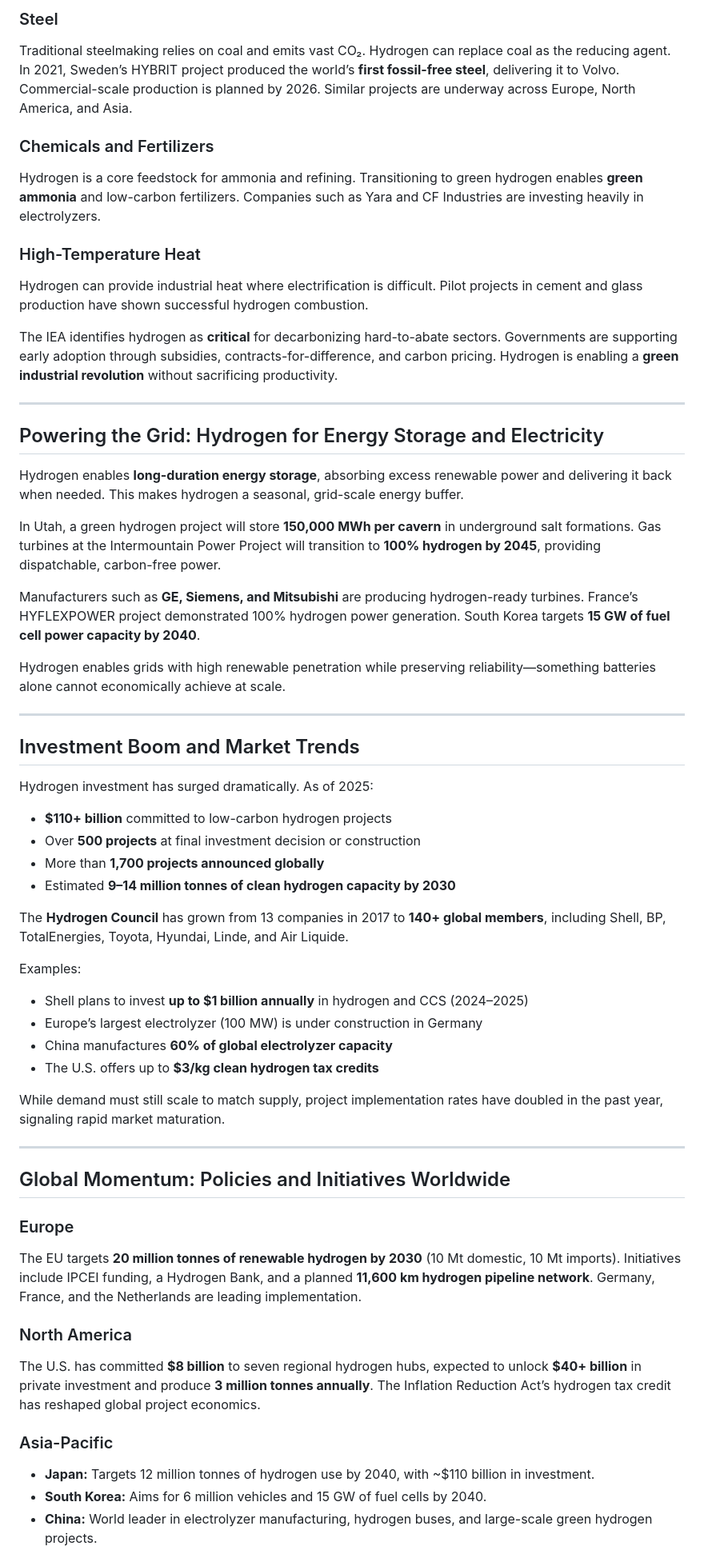
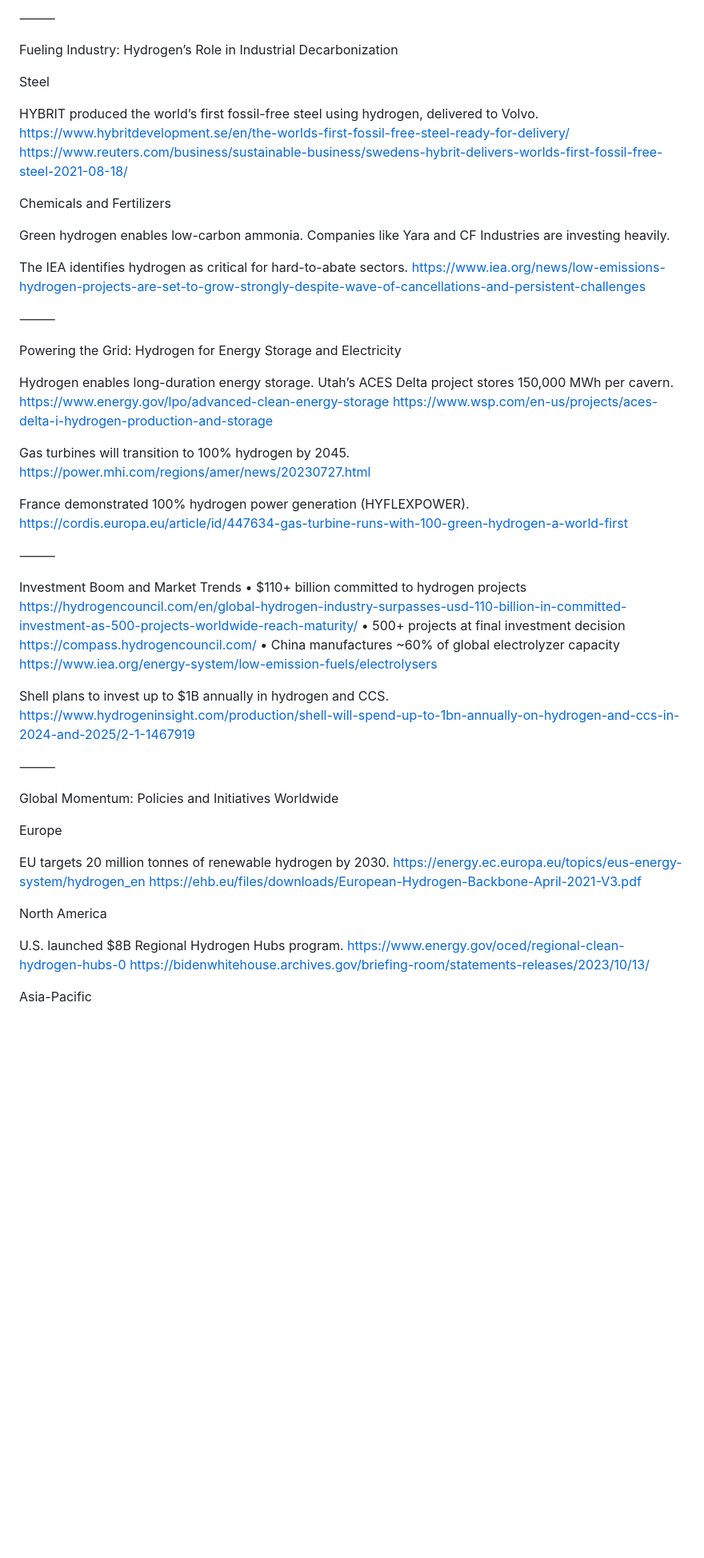
Before and after one commit to benzenoe/eytan.com, a Markdown page: posts/hydrogen-energy-powering-a-global-green-revolution.md, the part around the change printed below. Shown: that part at 80% size. Rendered like a GitHub page; blank space fills up the shorter version.

Commit message:
Publish post: Hydrogen Energy: Powering a Global Green Revolution

```diff
--- a/posts/hydrogen-energy-powering-a-global-green-revolution.md
+++ b/posts/hydrogen-energy-powering-a-global-green-revolution.md
@@ -45,60 +47,63 @@ The most transformative impact of hydrogen may occur in **heavy industry**—ste
 
-### Steel
-Traditional steelmaking relies on coal and emits vast CO₂. Hydrogen can replace coal as the reducing agent. In 2021, Sweden’s HYBRIT project produced the world’s **first fossil-free steel**, delivering it to Volvo. Commercial-scale production is planned by 2026. Similar projects are underway across Europe, North America, and Asia.
+⸻
 
-### Chemicals and Fertilizers
-Hydrogen is a core feedstock for ammonia and refining. Transitioning to green hydrogen enables **green ammonia** and low-carbon fertilizers. Companies such as Yara and CF Industries are investing heavily in electrolyzers.
+Fueling Industry: Hydrogen’s Role in Industrial Decarbonization
 
-### High-Temperature Heat
-Hydrogen can provide industrial heat where electrification is difficult. Pilot projects in cement and glass production have shown successful hydrogen combustion.
+Steel
 
-The IEA identifies hydrogen as **critical** for decarbonizing hard-to-abate sectors. Governments are supporting early adoption through subsidies, contracts-for-difference, and carbon pricing. Hydrogen is enabling a **green industrial revolution** without sacrificing productivity.
+HYBRIT produced the world’s first fossil-free steel using hydrogen, delivered to Volvo.
+https://www.hybritdevelopment.se/en/the-worlds-first-fossil-free-steel-ready-for-delivery/
+https://www.reuters.com/business/sustainable-business/swedens-hybrit-delivers-worlds-first-fossil-free-steel-2021-08-18/
 
----
+Chemicals and Fertilizers
 
-## Powering the Grid: Hydrogen for Energy Storage and Electricity
+Green hydrogen enables low-carbon ammonia. Companies like Yara and CF Industries are investing heavily.
 
-Hydrogen enables **long-duration energy storage**, absorbing excess renewable power and delivering it back when needed. This makes hydrogen a seasonal, grid-scale energy buffer.
+The IEA identifies hydrogen as critical for hard-to-abate sectors.
+https://www.iea.org/news/low-emissions-hydrogen-projects-are-set-to-grow-strongly-despite-wave-of-cancellations-and-persistent-challenges
 
-In Utah, a green hydrogen project will store **150,000 MWh per cavern** in underground salt formations. Gas turbines at the Intermountain Power Project will transition to **100% hydrogen by 2045**, providing dispatchable, carbon-free power.
+⸻
 
-Manufacturers such as **GE, Siemens, and Mitsubishi** are producing hydrogen-ready turbines. France’s HYFLEXPOWER project demonstrated 100% hydrogen power generation. South Korea targets **15 GW of fuel cell power capacity by 2040**.
+Powering the Grid: Hydrogen for Energy Storage and Electricity
 
-Hydrogen enables grids with high renewable penetration while preserving reliability—something batteries alone cannot economically achieve at scale.
+Hydrogen enables long-duration energy storage. Utah’s ACES Delta project stores 150,000 MWh per cavern.
+https://www.energy.gov/lpo/advanced-clean-energy-storage
+https://www.wsp.com/en-us/projects/aces-delta-i-hydrogen-production-and-storage
 
----
+Gas turbines will transition to 100% hydrogen by 2045.
+https://power.mhi.com/regions/amer/news/20230727.html
 
-## Investment Boom and Market Trends
+France demonstrated 100% hydrogen power generation (HYFLEXPOWER).
+https://cordis.europa.eu/article/id/447634-gas-turbine-runs-with-100-green-hydrogen-a-world-first
 
-Hydrogen investment has surged dramatically. As of 2025:
+⸻
 
-- **$110+ billion** committed to low-carbon hydrogen projects
-- Over **500 projects** at final investment decision or construction
-- More than **1,700 projects announced globally**
-- Estimated **9–14 million tonnes of clean hydrogen capacity by 2030**
+Investment Boom and Market Trends
+	•	$110+ billion committed to hydrogen projects
+https://hydrogencouncil.com/en/global-hydrogen-industry-surpasses-usd-110-billion-in-committed-investment-as-500-projects-worldwide-reach-maturity/
+	•	500+ projects at final investment decision
+https://compass.hydrogencouncil.com/
+	•	China manufactures ~60% of global electrolyzer capacity
+https://www.iea.org/energy-system/low-emission-fuels/electrolysers
 
-The **Hydrogen Council** has grown from 13 companies in 2017 to **140+ global members**, including Shell, BP, TotalEnergies, Toyota, Hyundai, Linde, and Air Liquide.
+Shell plans to invest up to $1B annually in hydrogen and CCS.
+https://www.hydrogeninsight.com/production/shell-will-spend-up-to-1bn-annually-on-hydrogen-and-ccs-in-2024-and-2025/2-1-1467919
 
-Examples:
-- Shell plans to invest **up to $1 billion annually** in hydrogen and CCS (2024–2025)
-- Europe’s largest electrolyzer (100 MW) is under construction in Germany
-- China manufactures **60% of global electrolyzer capacity**
-- The U.S. offers up to **$3/kg clean hydrogen tax credits**
+⸻
 
-While demand must still scale to match supply, project implementation rates have doubled in the past year, signaling rapid market maturation.
+Global Momentum: Policies and Initiatives Worldwide
 
----
+Europe
 
-## Global Momentum: Policies and Initiatives Worldwide
+EU targets 20 million tonnes of renewable hydrogen by 2030.
+https://energy.ec.europa.eu/topics/eus-energy-system/hydrogen_en
+https://ehb.eu/files/downloads/European-Hydrogen-Backbone-April-2021-V3.pdf
 
-### Europe
-The EU targets **20 million tonnes of renewable hydrogen by 2030** (10 Mt domestic, 10 Mt imports). Initiatives include IPCEI funding, a Hydrogen Bank, and a planned **11,600 km hydrogen pipeline network**. Germany, France, and the Netherlands are leading implementation.
+North America
 
-### North America
-The U.S. has committed **$8 billion** to seven regional hydrogen hubs, expected to unlock **$40+ billion** in private investment and produce **3 million tonnes annually**. The Inflation Reduction Act’s hydrogen tax credit has reshaped global project economics.
+U.S. launched $8B Regional Hydrogen Hubs program.
+https://www.energy.gov/oced/regional-clean-hydrogen-hubs-0
+https://bidenwhitehouse.archives.gov/briefing-room/statements-releases/2023/10/13/
 
-### Asia-Pacific
-- **Japan:** Targets 12 million tonnes of hydrogen use by 2040, with ~$110 billion in investment.
-- **South Korea:** Aims for 6 million vehicles and 15 GW of fuel cells by 2040.
-- **China:** World leader in electrolyzer manufacturing, hydrogen buses, and large-scale green hydrogen projects.
+Asia-Pacific
 
```
Also changed, not shown: other parts of posts/hydrogen-energy-powering-a-global-green-revolution.md (+32 -61 lines).
